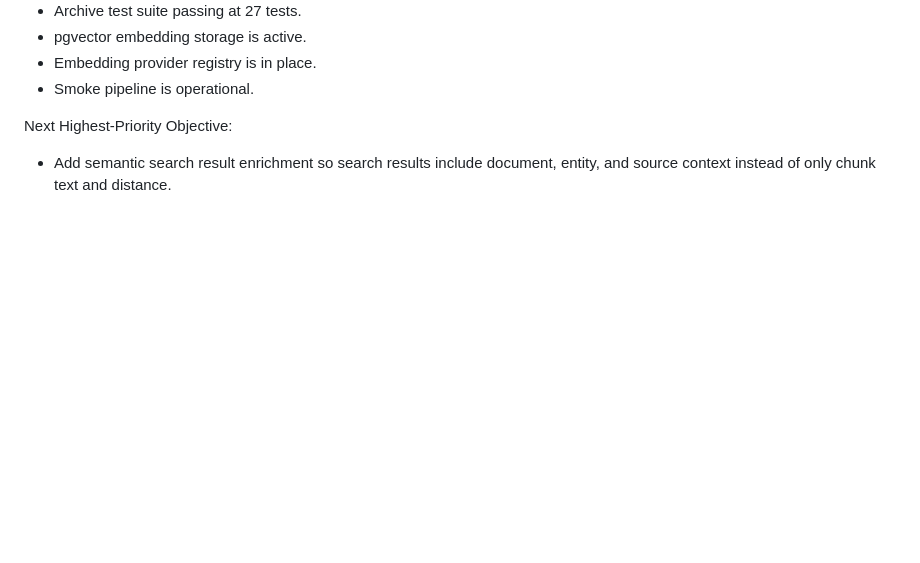
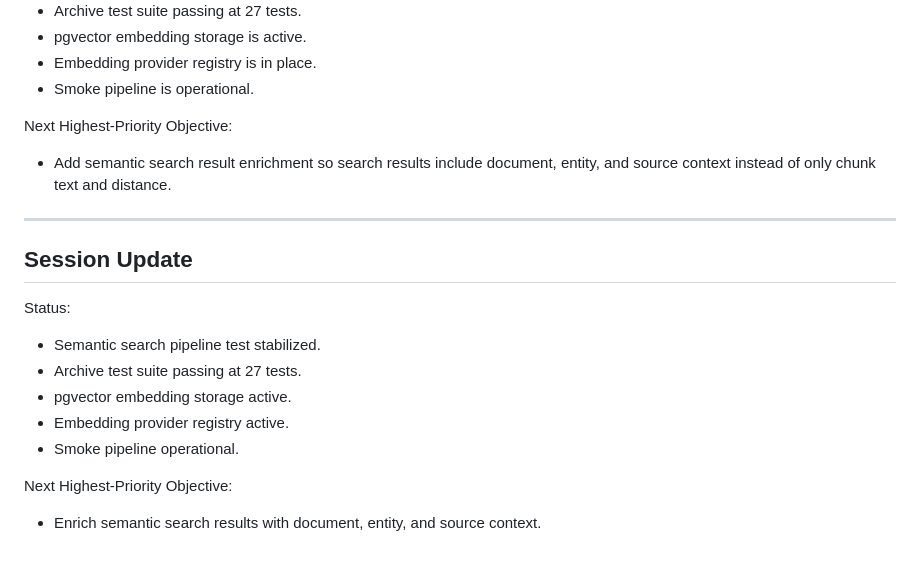
Before and after one commit to jesse5656/midwest24-site, a Markdown page: OPERATING-PLAN.md, the part around the change. Drawn GitHub-style; blank space fills up the shorter version.

Commit message:
docs: update Archive operating plan status

```diff
--- a/OPERATING-PLAN.md
+++ b/OPERATING-PLAN.md
@@ -143,3 +143,17 @@ Status:
 
 Next Highest-Priority Objective:
 - Add semantic search result enrichment so search results include document, entity, and source context instead of only chunk text and distance.
+
+---
+
+## Session Update
+
+Status:
+- Semantic search pipeline test stabilized.
+- Archive test suite passing at 27 tests.
+- pgvector embedding storage active.
+- Embedding provider registry active.
+- Smoke pipeline operational.
+
+Next Highest-Priority Objective:
+- Enrich semantic search results with document, entity, and source context.
```
